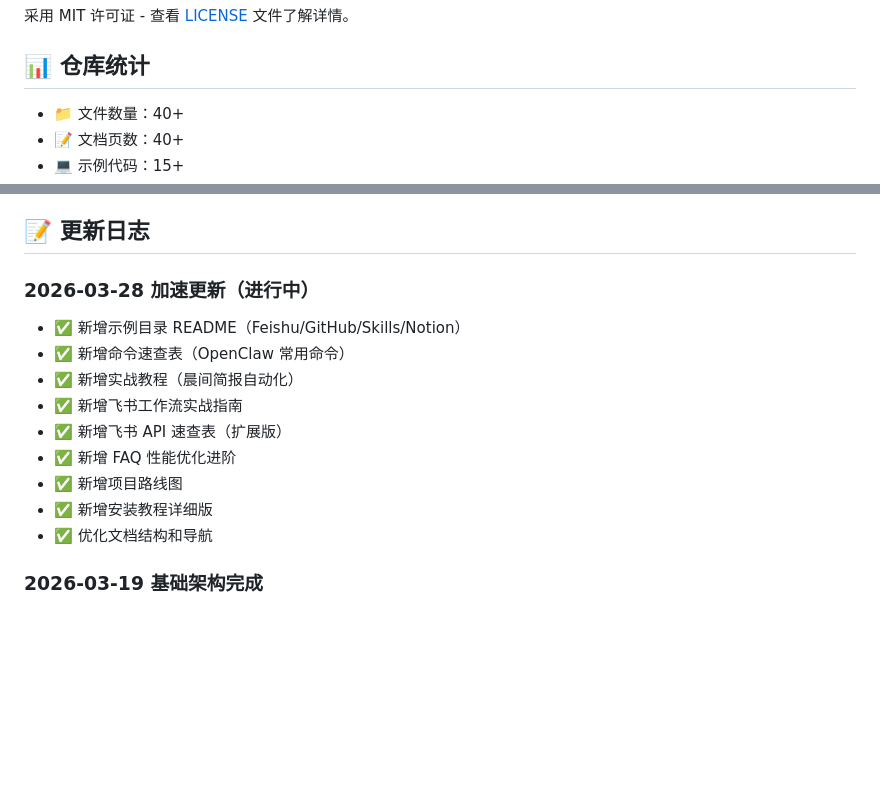
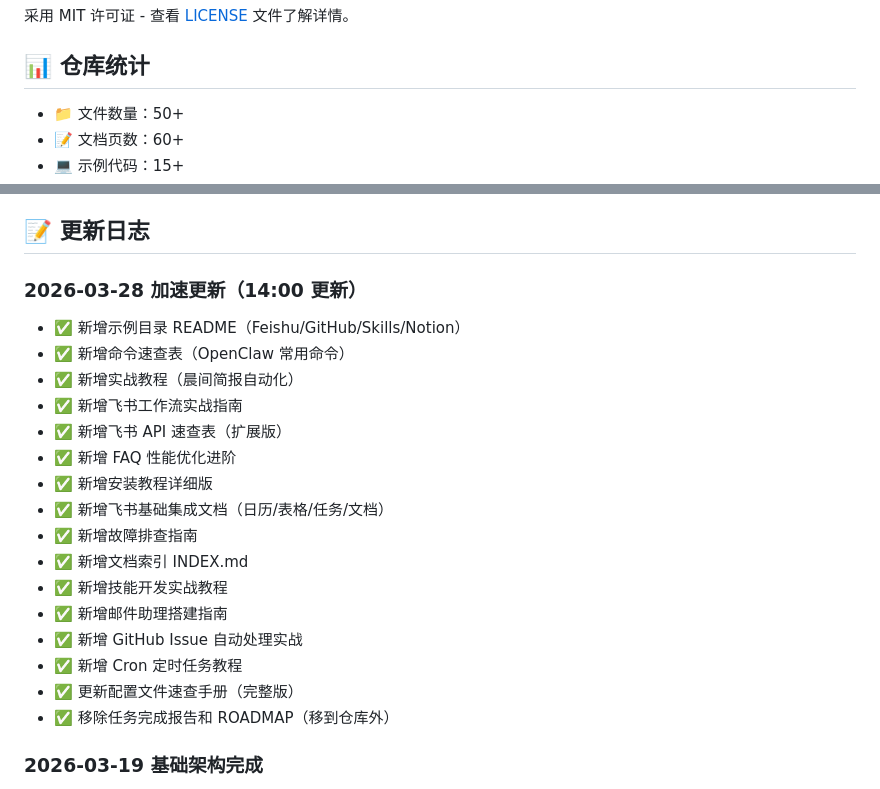
Before and after one commit to rookie1989/claw-picker, a Markdown page: README.md, 2 parts joined by grey strips. Rendered like a GitHub page; blank space fills up the shorter version.

Commit message:
docs: 更新 README 统计和更新日志（14:30）

```diff
--- a/README.md
+++ b/README.md
@@ -155,6 +155,6 @@ openclaw onboard
 
 ## 📊 仓库统计
 
-- 📁 文件数量：40+
-- 📝 文档页数：40+
+- 📁 文件数量：50+
+- 📝 文档页数：60+
 - 💻 示例代码：15+
@@ -162,16 +162,23 @@ openclaw onboard
 
 ## 📝 更新日志
 
-### 2026-03-28 加速更新（进行中）
+### 2026-03-28 加速更新（14:00 更新）
 - ✅ 新增示例目录 README（Feishu/GitHub/Skills/Notion）
 - ✅ 新增命令速查表（OpenClaw 常用命令）
 - ✅ 新增实战教程（晨间简报自动化）
 - ✅ 新增飞书工作流实战指南
 - ✅ 新增飞书 API 速查表（扩展版）
 - ✅ 新增 FAQ 性能优化进阶
-- ✅ 新增项目路线图
 - ✅ 新增安装教程详细版
-- ✅ 优化文档结构和导航
+- ✅ 新增飞书基础集成文档（日历/表格/任务/文档）
+- ✅ 新增故障排查指南
+- ✅ 新增文档索引 INDEX.md
+- ✅ 新增技能开发实战教程
+- ✅ 新增邮件助理搭建指南
+- ✅ 新增 GitHub Issue 自动处理实战
+- ✅ 新增 Cron 定时任务教程
+- ✅ 更新配置文件速查手册（完整版）
+- ✅ 移除任务完成报告和 ROADMAP（移到仓库外）
 
 ### 2026-03-19 基础架构完成
 - ✅ GitHub Pages 部署完成
```
Also changed, not shown: other parts of README.md (+1 -1 lines).
